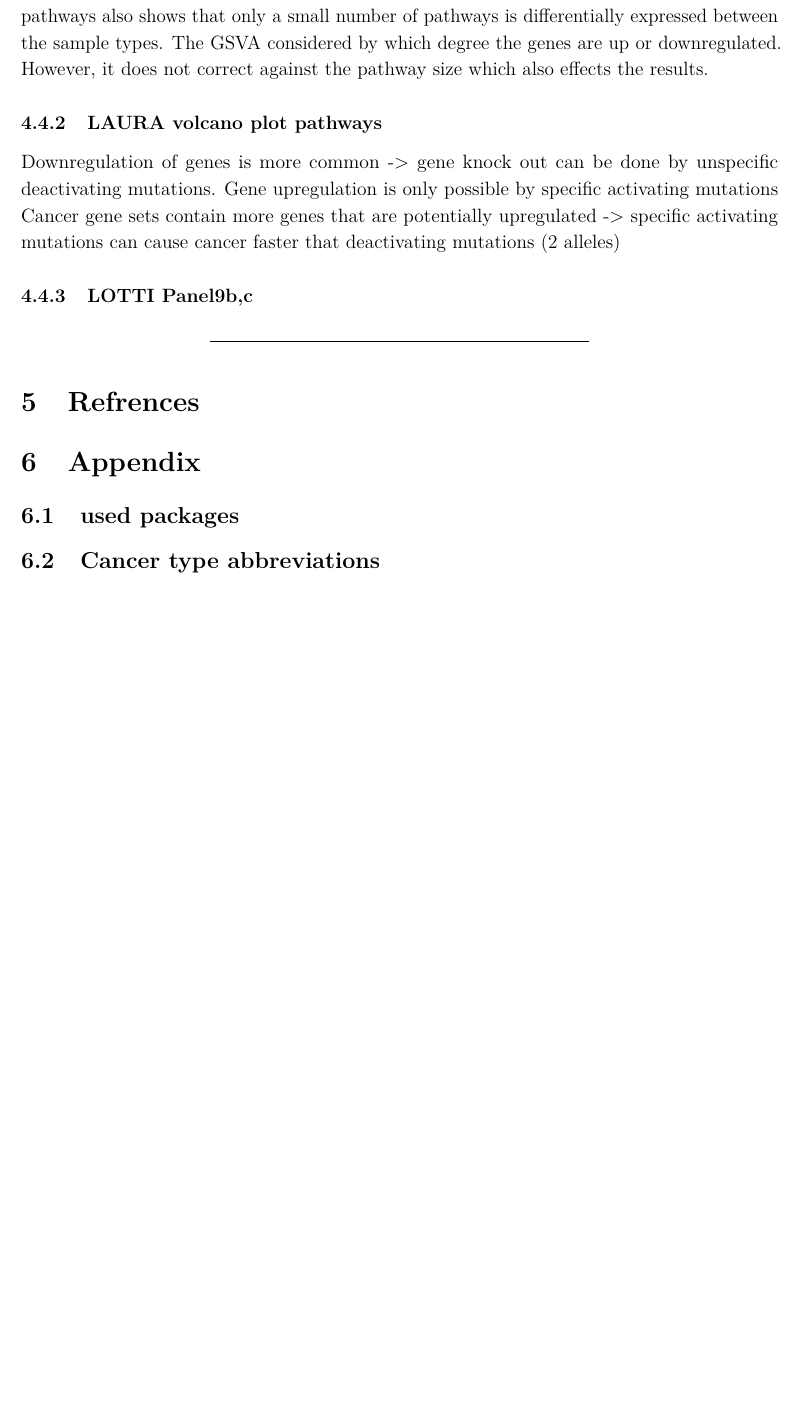
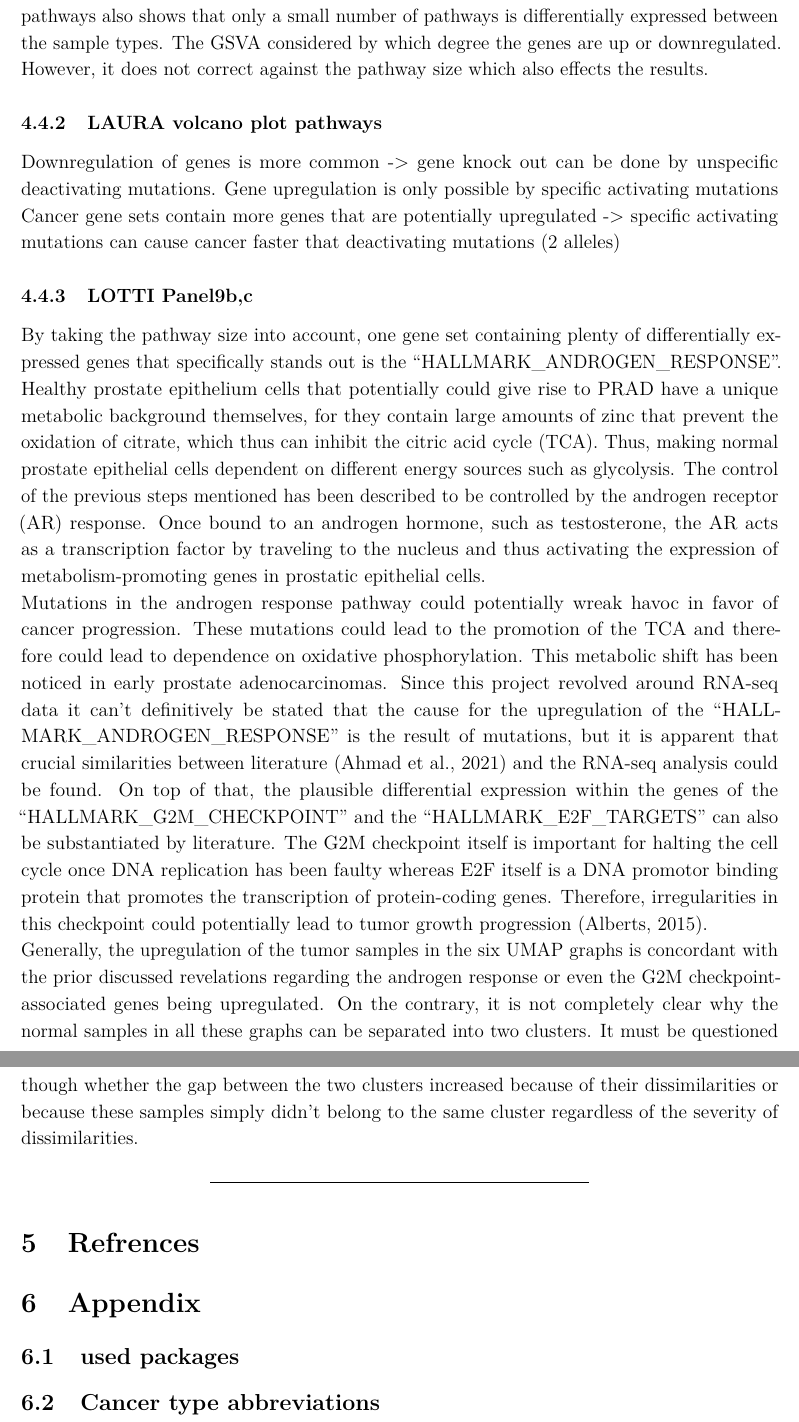
Before and after one commit to datascience-mobi-2022/2022-topic-02-team-04, an R Markdown document (Topic2_Team4.Rmd): part of page 18 of 21 before the commit and two parts of pages 18 and 19 of 22 after it, the two joined at a grey line, cut so that both start at the same text, the shorter picture padded with empty space. Rendered offline with R 4.5, knitr and Pandoc, then LaTeX, with nearby package versions.

Commit message:
Update Topic2_Team4.Rmd

```diff
--- a/Topic2_Team4.Rmd
+++ b/Topic2_Team4.Rmd
@@ -184,7 +184,10 @@ Downregulation of genes is more common -> gene knock out can be done by unspecif
 Cancer gene sets contain more genes that are potentially upregulated -> specific activating mutations can cause cancer faster that deactivating mutations (2 alleles)
 
 ### LOTTI Panel9b,c
-
+By taking the pathway size into account, one gene set containing plenty of differentially expressed genes that specifically stands out is the “HALLMARK_ANDROGEN_RESPONSE”. Healthy prostate epithelium cells that potentially could give rise to PRAD have a unique metabolic background themselves, for they contain large amounts of zinc that prevent the oxidation of citrate, which thus can inhibit the citric acid cycle (TCA). Thus, making normal prostate epithelial cells dependent on different energy sources such as glycolysis. The control of the previous steps mentioned has been described to be controlled by the androgen receptor (AR) response. Once bound to an androgen hormone, such as testosterone, the AR acts as a transcription factor by traveling to the nucleus and thus activating the expression of metabolism-promoting genes in prostatic epithelial cells.
+Mutations in the androgen response pathway could potentially wreak havoc in favor of cancer progression. These mutations could lead to the promotion of the TCA and therefore could lead to dependence on oxidative phosphorylation. This metabolic shift has been noticed in early prostate adenocarcinomas. Since this project revolved around RNA-seq data it can’t definitively be stated that the cause for the upregulation of the “HALLMARK_ANDROGEN_RESPONSE” is the result of mutations, but it is apparent that crucial similarities between literature (Ahmad et al., 2021) and the RNA-seq analysis could be found.
+On top of that, the plausible differential expression within the genes of the “HALLMARK_G2M_CHECKPOINT” and the “HALLMARK_E2F_TARGETS” can also be substantiated by literature. The G2M checkpoint itself is important for halting the cell cycle once DNA replication has been faulty whereas E2F itself is a DNA promotor binding protein that promotes the transcription of protein-coding genes. Therefore, irregularities in this checkpoint could potentially lead to tumor growth progression (Alberts, 2015).
+Generally, the upregulation of the tumor samples in the six UMAP graphs is concordant with the prior discussed revelations regarding the androgen response or even the G2M checkpoint-associated genes being upregulated. On the contrary, it is not completely clear why the normal samples in all these graphs can be separated into two clusters. It must be questioned though whether the gap between the two clusters increased because of their dissimilarities or because these samples simply didn’t belong to the same cluster regardless of the severity of dissimilarities.
 
 ***
 # Refrences
```
